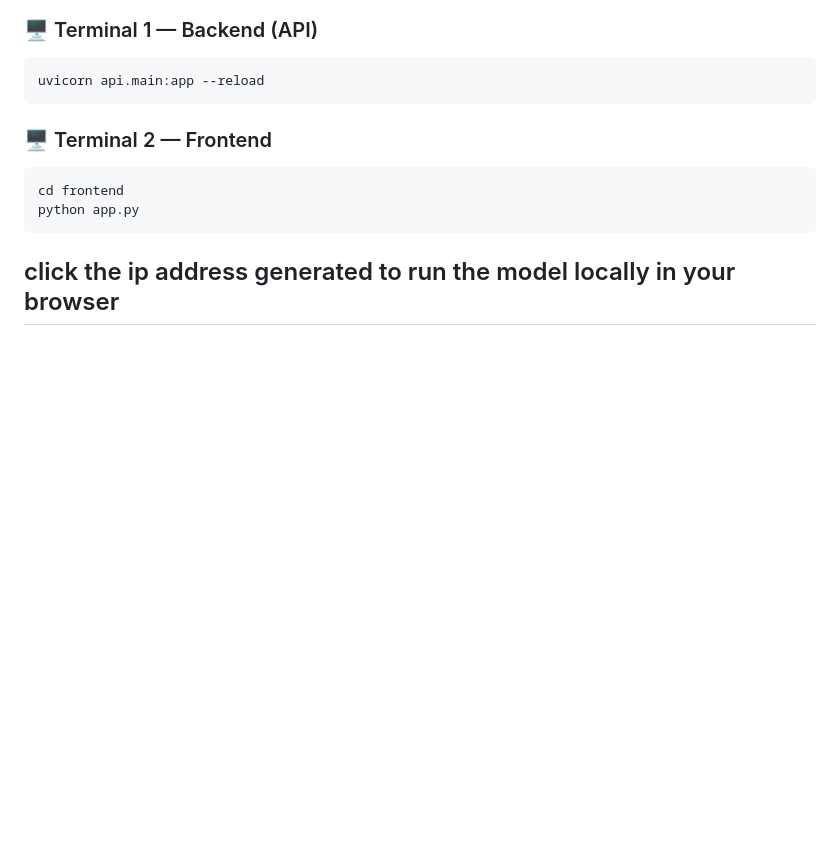
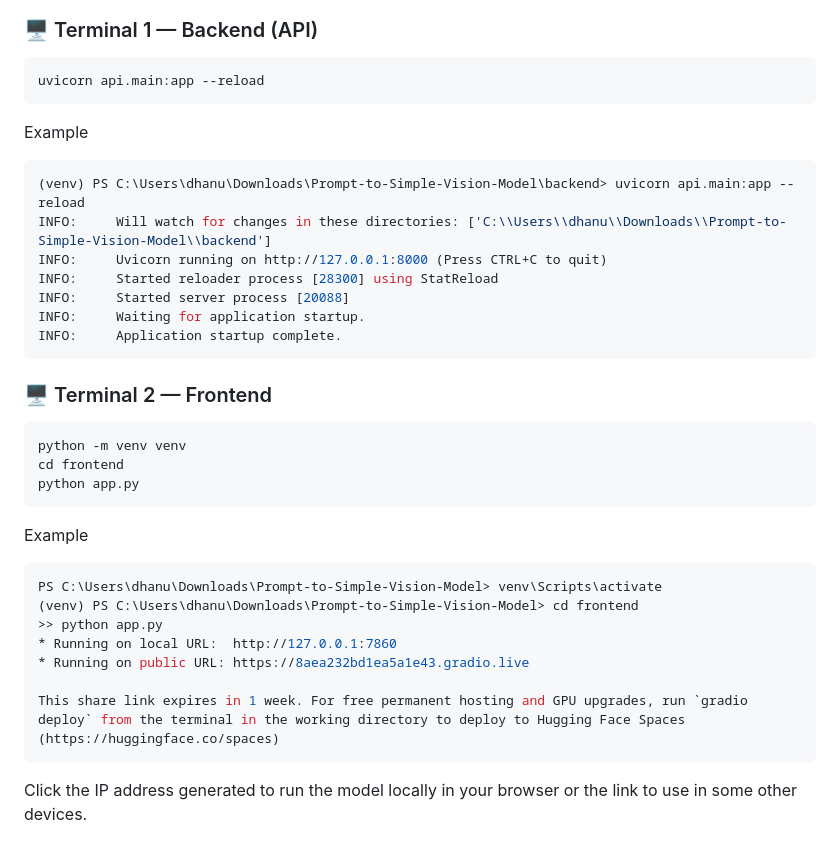
Before and after one commit to Dhanush-Kumar-001/Prompt-to-Simple-Vision-Model, a Markdown page: README.md, the part around one of its changes. Drawn GitHub-style; blank space fills up the shorter version.

````diff
--- a/README.md
+++ b/README.md
@@ -179,11 +184,34 @@ Open **two terminals** and start each one as shown below.
 uvicorn api.main:app --reload
 ```
 
+Example
+
+```bash
+(venv) PS C:\Users\dhanu\Downloads\Prompt-to-Simple-Vision-Model\backend> uvicorn api.main:app --reload
+INFO:     Will watch for changes in these directories: ['C:\\Users\\dhanu\\Downloads\\Prompt-to-Simple-Vision-Model\\backend']
+INFO:     Uvicorn running on http://127.0.0.1:8000 (Press CTRL+C to quit)
+INFO:     Started reloader process [28300] using StatReload
+INFO:     Started server process [20088]
+INFO:     Waiting for application startup.
+INFO:     Application startup complete.
+```
+
 ### 🖥️ Terminal 2 — Frontend
 
 ```bash
+python -m venv venv
 cd frontend
 python app.py
 ```
-click the ip address generated to run the model locally in your browser
----
+Example
+
+```bash
+PS C:\Users\dhanu\Downloads\Prompt-to-Simple-Vision-Model> venv\Scripts\activate
+(venv) PS C:\Users\dhanu\Downloads\Prompt-to-Simple-Vision-Model> cd frontend
+>> python app.py
+* Running on local URL:  http://127.0.0.1:7860
+* Running on public URL: https://8aea232bd1ea5a1e43.gradio.live
+
+This share link expires in 1 week. For free permanent hosting and GPU upgrades, run `gradio deploy` from the terminal in the working directory to deploy to Hugging Face Spaces (https://huggingface.co/spaces)
+```
+Click the IP address generated to run the model locally in your browser or the link to use in some other devices.
````
Also changed, not shown: other parts of README.md (+5 -0 lines).
